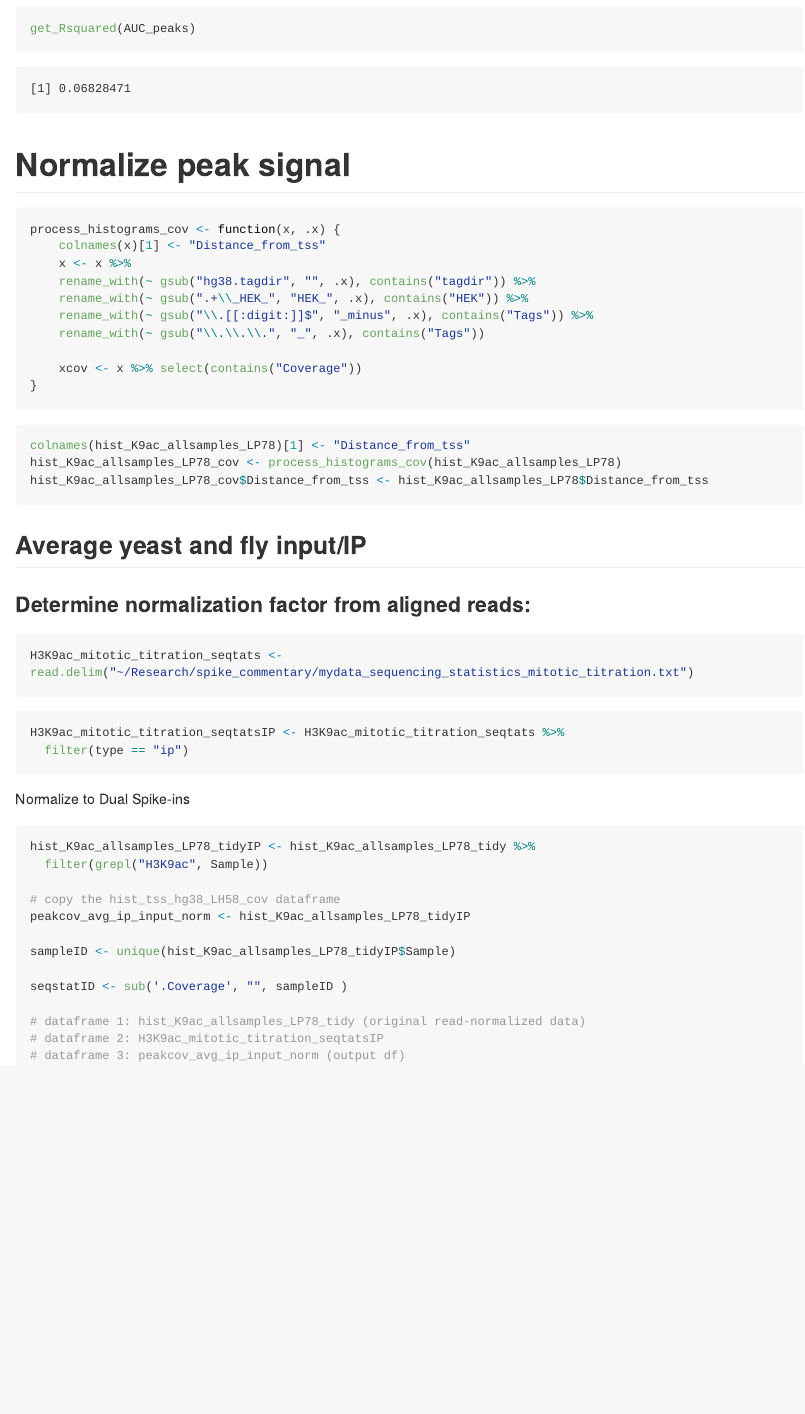
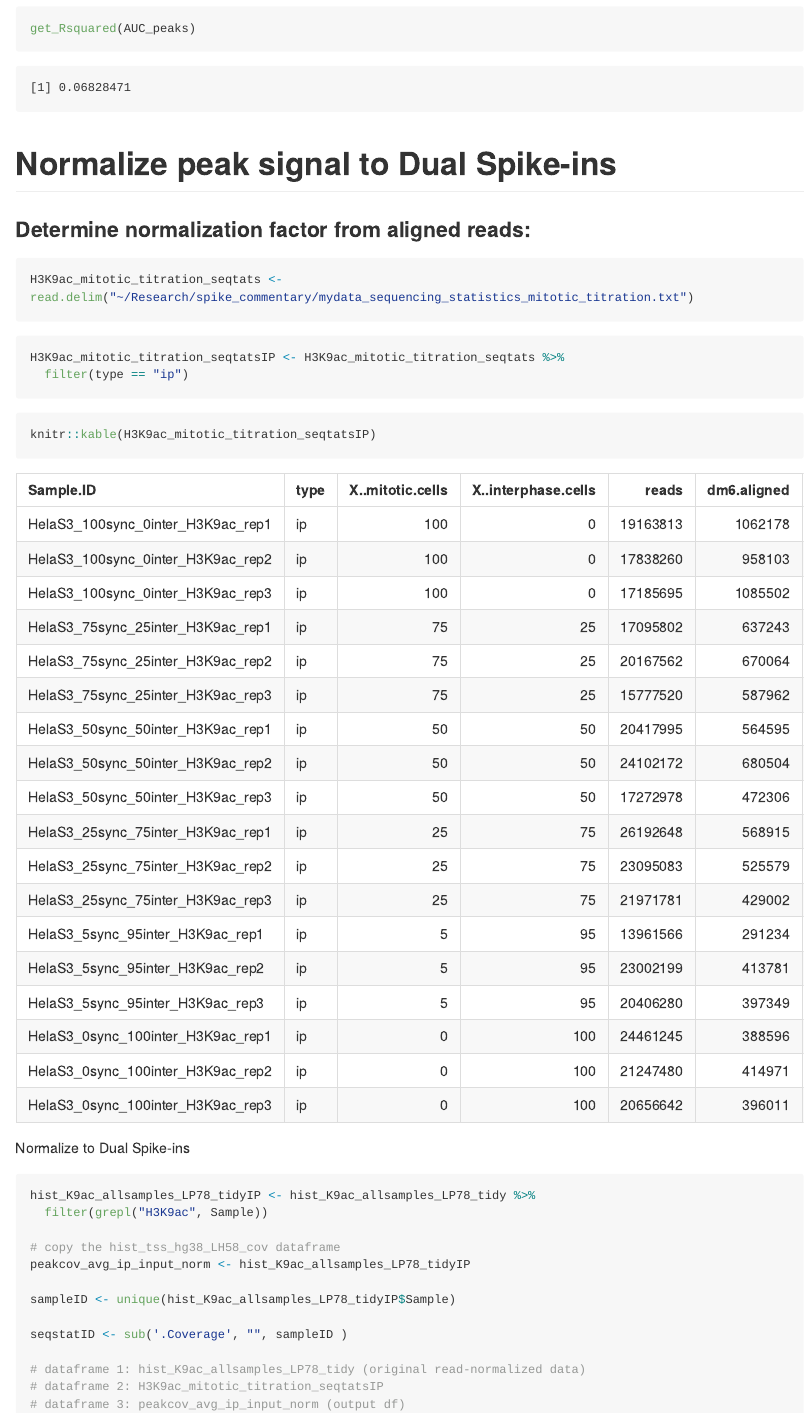
Before and after one commit to lapatel22/spike_in_correspondence_2024, a Quarto document (spike_correspondence_figure1b.qmd): the page in a window 1100 px wide, from 10550 px down before the commit and from 10530 px down after it, so that both start at the same text. The pictures show the output file spike_correspondence_figure1b.md that the author committed with the source, drawn offline in the style of GitHub; long lines of code are wrapped.

Commit message:
Removed redundant code for Figure 1b analysis

````diff
--- a/spike_correspondence_figure1b.qmd
+++ b/spike_correspondence_figure1b.qmd
@@ -396,28 +396,7 @@ get_Rsquared <- function(AUC_peaks) {
 get_Rsquared(AUC_peaks)
 ```
 
-# Normalize peak signal
-
-```{r}
-process_histograms_cov <- function(x, .x) {
-    colnames(x)[1] <- "Distance_from_tss"
-    x <- x %>%
-    rename_with(~ gsub("hg38.tagdir", "", .x), contains("tagdir")) %>%
-    rename_with(~ gsub(".+\\_HEK_", "HEK_", .x), contains("HEK")) %>%
-    rename_with(~ gsub("\\.[[:digit:]]$", "_minus", .x), contains("Tags")) %>%
-    rename_with(~ gsub("\\.\\.\\.", "_", .x), contains("Tags"))
-
-    xcov <- x %>% select(contains("Coverage"))
-}
-```
-
-```{r}
-colnames(hist_K9ac_allsamples_LP78)[1] <- "Distance_from_tss"
-hist_K9ac_allsamples_LP78_cov <- process_histograms_cov(hist_K9ac_allsamples_LP78)
-hist_K9ac_allsamples_LP78_cov$Distance_from_tss <- hist_K9ac_allsamples_LP78$Distance_from_tss
-```
-
-## Average yeast and fly input/IP
+# Normalize peak signal to Dual Spike-ins
 
 ### Determine normalization factor from aligned reads:
 
@@ -429,6 +408,11 @@ H3K9ac_mitotic_titration_seqtats <- read.delim("~/Research/spike_commentary/myda
 H3K9ac_mitotic_titration_seqtatsIP <- H3K9ac_mitotic_titration_seqtats %>%
   filter(type == "ip")
 ```
+
+```{r}
+knitr::kable(H3K9ac_mitotic_titration_seqtatsIP)
+```
+
 
 Normalize to Dual Spike-ins
 
@@ -605,3 +589,9 @@ ggplot() +
        y = "Relative H3K9ac Signal") +
   theme(legend.position = "none")
 ```
+
+Rsquared value:
+
+```{r}
+get_Rsquared(AUC_peaks)
+```
````
Also changed, not shown: spike_correspondence_figure1b.md.
